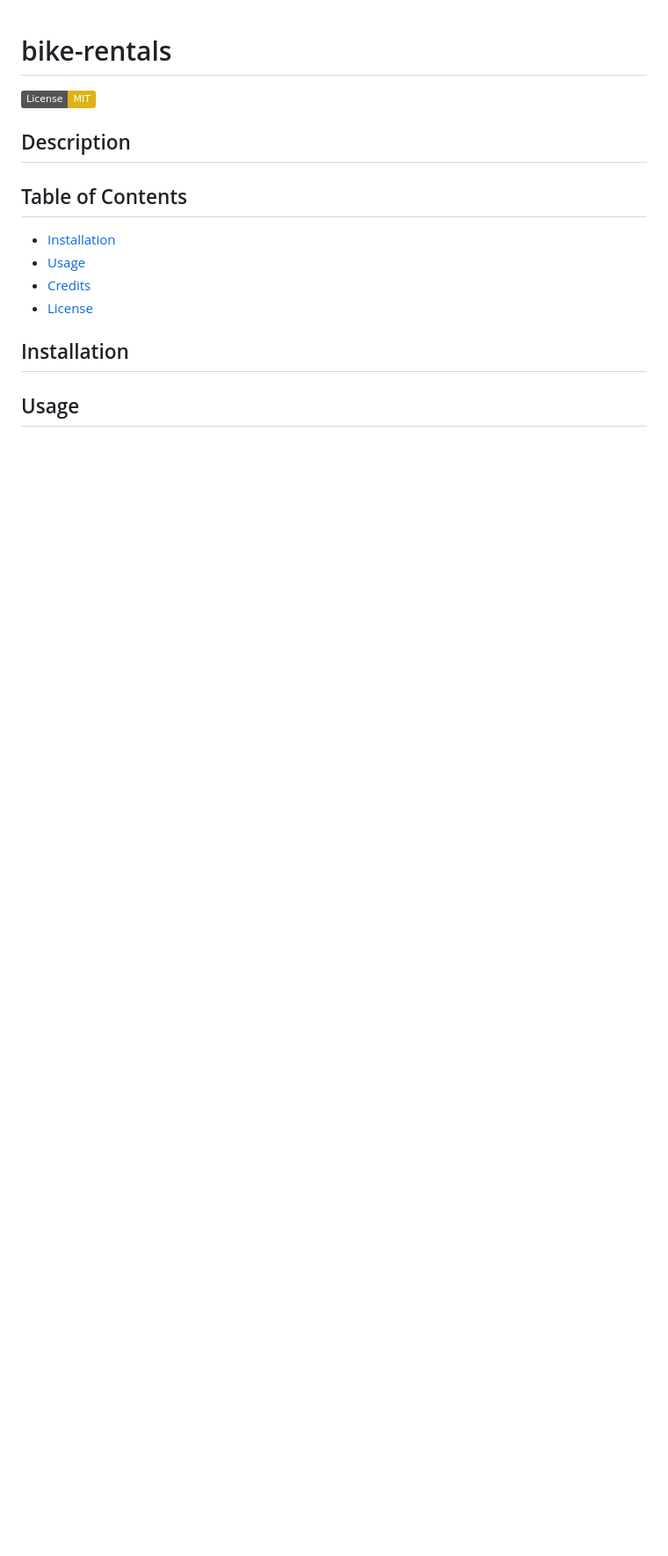
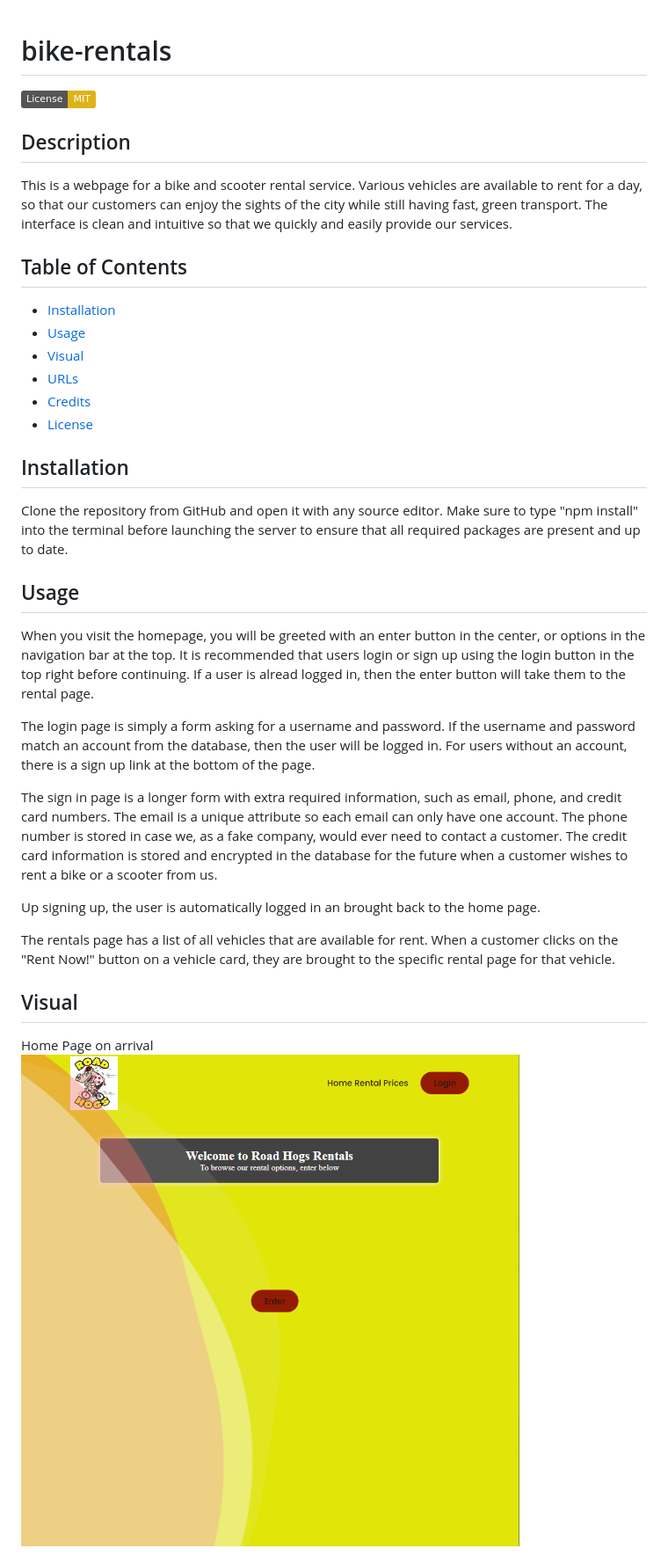
Before and after one commit to Shippo704/bike-rentals, a Markdown page: README.md, the part around the change printed below. Shown: that part at 88% size. Rendered like a GitHub page; pictures changed too: public/images/homepage.png (added); badges without logos; blank space fills up the shorter version.

```diff
--- a/README.md
+++ b/README.md
@@ -3,17 +3,35 @@
 [![License: MIT](https://img.shields.io/badge/License-MIT-yellow.svg)](https://opensource.org/licenses/MIT)
 ## Description
 
+This is a webpage for a bike and scooter rental service. Various vehicles are available to rent for a day, so that our customers can enjoy the sights of the city while still having fast, green transport. The interface is clean and intuitive so that we quickly and easily provide our services.
 
 ## Table of Contents
 
 - [Installation](#installation)
 - [Usage](#usage)
+- [Visual](#visual)
+- [URLs](#urls)
 - [Credits](#credits)
 - [License](#license)
 
 ## Installation
 
-
+Clone the repository from GitHub and open it with any source editor. Make sure to type "npm install" into the terminal before launching the server to ensure that all required packages are present and up to date.
 
 ## Usage
 
+When you visit the homepage, you will be greeted with an enter button in the center, or options in the navigation bar at the top. It is recommended that users login or sign up using the login button in the top right before continuing. If a user is alread logged in, then the enter button will take them to the rental page.
+
+The login page is simply a form asking for a username and password. If the username and password match an account from the database, then the user will be logged in. For users without an account, there is a sign up link at the bottom of the page.
+
+The sign in page is a longer form with extra required information, such as email, phone, and credit card numbers. The email is a unique attribute so each email can only have one account. The phone number is stored in case we, as a fake company, would ever need to contact a customer. The credit card information is stored and encrypted in the database for the future when a customer wishes to rent a bike or a scooter from us.
+
+Up signing up, the user is automatically logged in an brought back to the home page.
+
+The rentals page has a list of all vehicles that are available for rent. When a customer clicks on the "Rent Now!" button on a vehicle card, they are brought to the specific rental page for that vehicle.
+
+## Visual
+
+Home Page on arrival
+![Image of homepage](./public/images/homepage.png)
+
```
Also changed, not shown: other parts of README.md (+19 -0 lines), public/images/login.png (added), public/images/signup.png (added).
